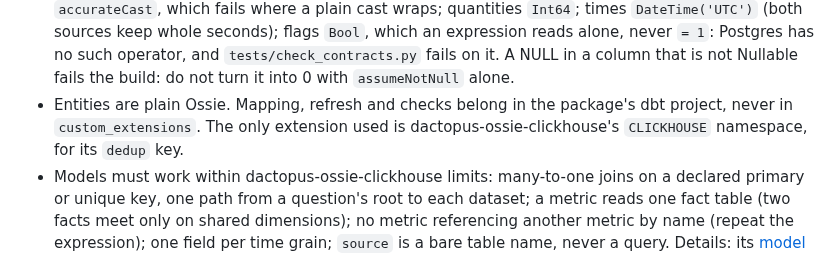
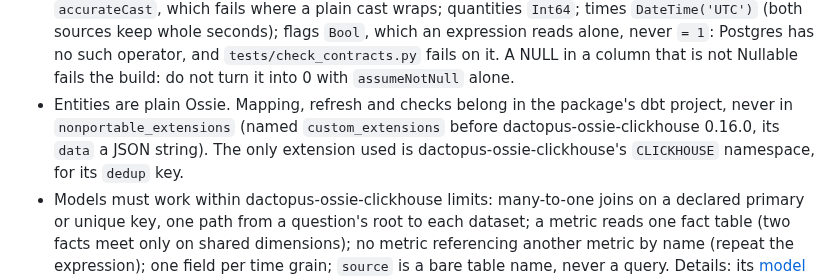
Before and after one commit to Dactopus/dactopus-data-models, a Markdown page: AGENTS.md, the part around the change. Drawn GitHub-style.

Commit message:
Name nonportable_extensions in AGENTS.md
Ossie renamed custom_extensions (apache/ossie#522), and
dactopus-ossie-clickhouse 0.16.0 reads the new name only.

Co-Authored-By: Claude Opus 5.5 <noreply@anthropic.com>

```diff
--- a/AGENTS.md
+++ b/AGENTS.md
@@ -134,8 +134,10 @@ its default.
   Nullable fails the build: do not turn it into 0 with `assumeNotNull`
   alone.
 - Entities are plain Ossie. Mapping, refresh and checks belong in the
-  package's dbt project, never in `custom_extensions`. The only extension
-  used is dactopus-ossie-clickhouse's `CLICKHOUSE` namespace, for its `dedup` key.
+  package's dbt project, never in `nonportable_extensions` (named
+  `custom_extensions` before dactopus-ossie-clickhouse 0.16.0, its `data` a
+  JSON string). The only extension used is dactopus-ossie-clickhouse's
+  `CLICKHOUSE` namespace, for its `dedup` key.
 - Models must work within dactopus-ossie-clickhouse limits: many-to-one
   joins on a declared primary or unique key, one path from a question's
   root to each dataset; a metric reads one fact table (two facts meet
```
